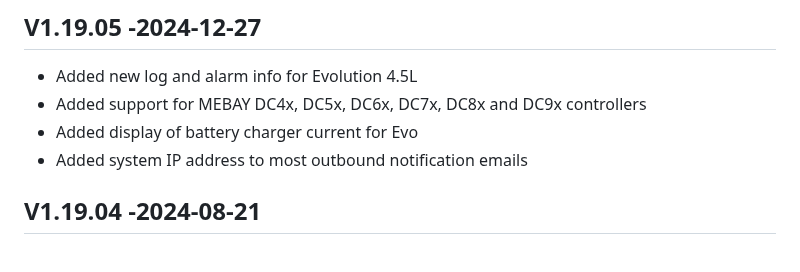
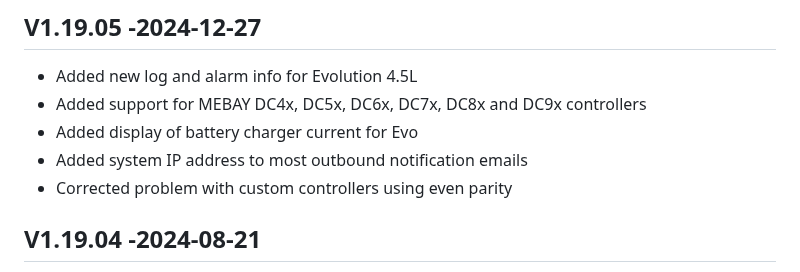
Before and after one commit to jgyates/genmon, a Markdown page: changelog.md, the part around the change. Rendered like a GitHub page.

```diff
--- a/changelog.md
+++ b/changelog.md
@@ -6,6 +6,7 @@ All notable changes to this project will be documented in this file.
 - Added support for MEBAY DC4x, DC5x, DC6x, DC7x, DC8x and DC9x controllers
 - Added display of battery charger current for Evo
 - Added system IP address to most outbound notification emails
+- Corrected problem with custom controllers using even parity
 
 ## V1.19.04 -2024-08-21
 - Corrected issue with saving service journal with HTTPS enabled
```
